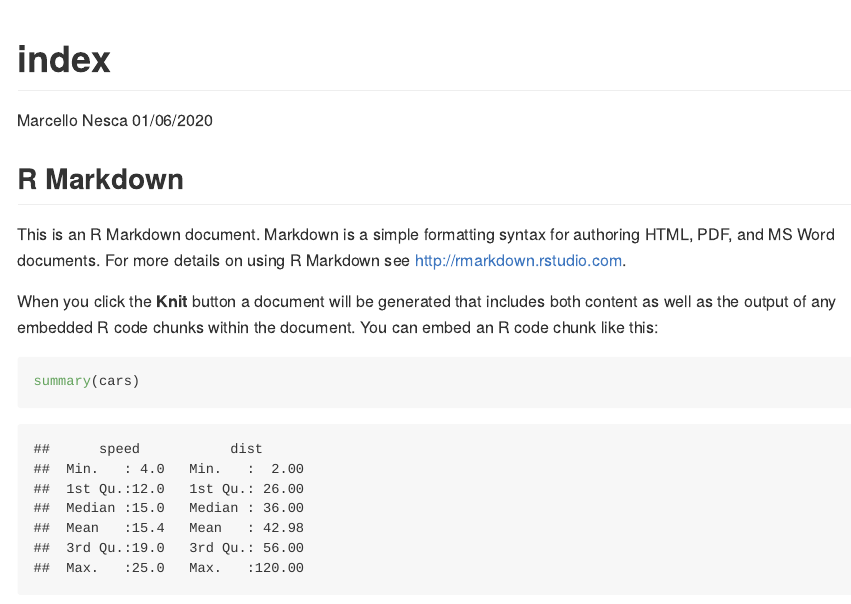
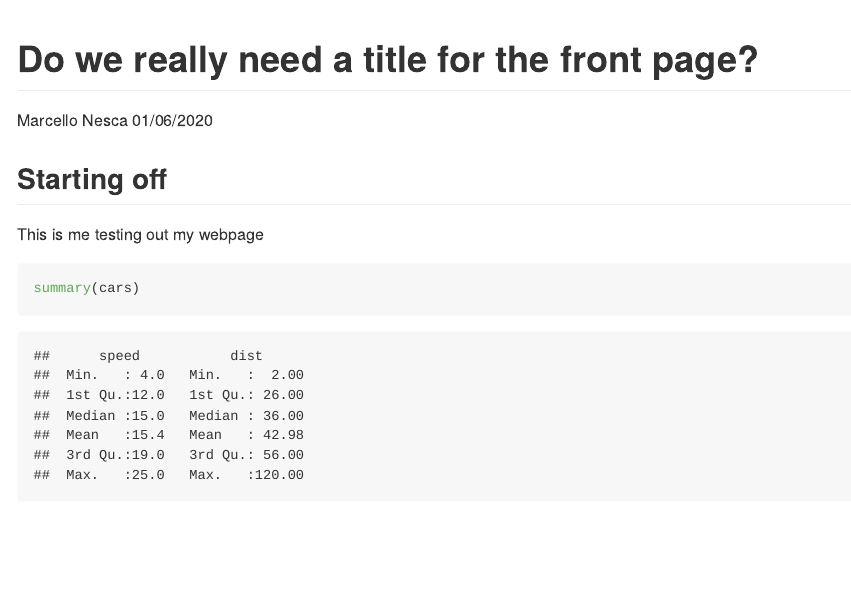
Before and after one commit to mnesca/mnesca, an R Markdown document (index.Rmd): the page in a window 1100 px wide, from its top. Rendered offline with R 4.5, knitr and Pandoc, with nearby package versions.

Commit message:
testing 2

````diff
--- a/index.Rmd
+++ b/index.Rmd
@@ -1,5 +1,5 @@
 ---
-title: "index"
+title: "Do we really need a title for the front page?"
 author: "Marcello Nesca"
 date: "01/06/2020"
 output: github_document
@@ -9,11 +9,12 @@
 knitr::opts_chunk$set(echo = TRUE)
 ```
 
-## R Markdown
+## Starting off
 
-This is an R Markdown document. Markdown is a simple formatting syntax for authoring HTML, PDF, and MS Word documents. For more details on using R Markdown see <http://rmarkdown.rstudio.com>.
+This is me testing out my webpage
 
-When you click the **Knit** button a document will be generated that includes both content as well as the output of any embedded R code chunks within the document. You can embed an R code chunk like this:
+
+
 
 ```{r cars}
 summary(cars)
````
